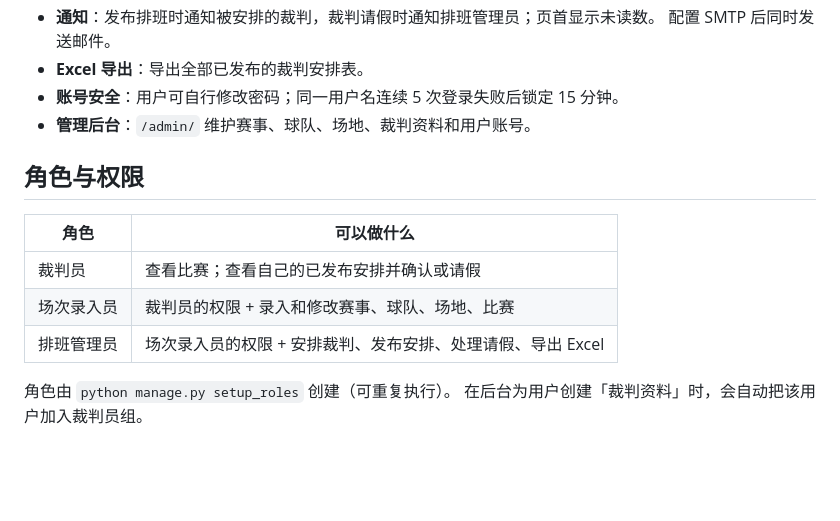
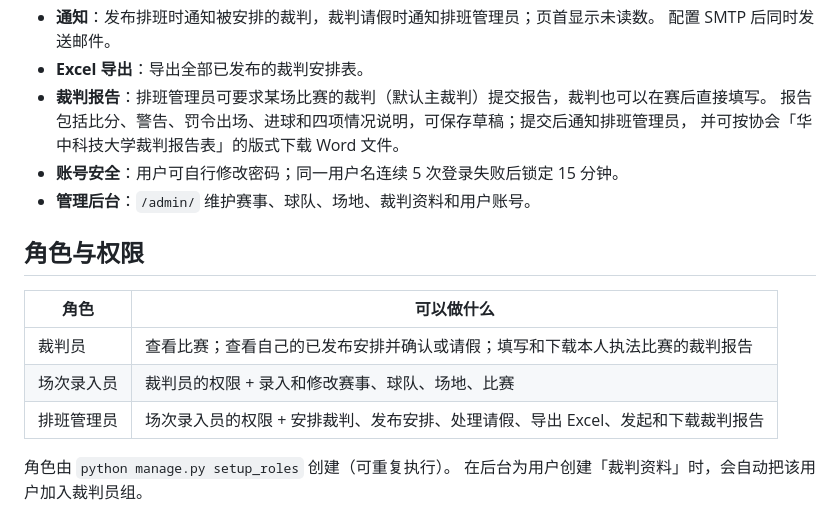
Before and after one commit to valleox/hustfootball, a Markdown page: README.md, the part around the change. Drawn GitHub-style; blank space fills up the shorter version.

Commit message:
docs: describe referee reports in README
Co-Authored-By: Claude <noreply@anthropic.com>

```diff
--- a/README.md
+++ b/README.md
@@ -23,6 +23,9 @@
 - **通知**：发布排班时通知被安排的裁判，裁判请假时通知排班管理员；页首显示未读数。
   配置 SMTP 后同时发送邮件。
 - **Excel 导出**：导出全部已发布的裁判安排表。
+- **裁判报告**：排班管理员可要求某场比赛的裁判（默认主裁判）提交报告，裁判也可以在赛后直接填写。
+  报告包括比分、警告、罚令出场、进球和四项情况说明，可保存草稿；提交后通知排班管理员，
+  并可按协会「华中科技大学裁判报告表」的版式下载 Word 文件。
 - **账号安全**：用户可自行修改密码；同一用户名连续 5 次登录失败后锁定 15 分钟。
 - **管理后台**：`/admin/` 维护赛事、球队、场地、裁判资料和用户账号。
 
@@ -30,9 +33,9 @@
 
 | 角色 | 可以做什么 |
 | --- | --- |
-| 裁判员 | 查看比赛；查看自己的已发布安排并确认或请假 |
+| 裁判员 | 查看比赛；查看自己的已发布安排并确认或请假；填写和下载本人执法比赛的裁判报告 |
 | 场次录入员 | 裁判员的权限 + 录入和修改赛事、球队、场地、比赛 |
-| 排班管理员 | 场次录入员的权限 + 安排裁判、发布安排、处理请假、导出 Excel |
+| 排班管理员 | 场次录入员的权限 + 安排裁判、发布安排、处理请假、导出 Excel、发起和下载裁判报告 |
 
 角色由 `python manage.py setup_roles` 创建（可重复执行）。
 在后台为用户创建「裁判资料」时，会自动把该用户加入裁判员组。
```
